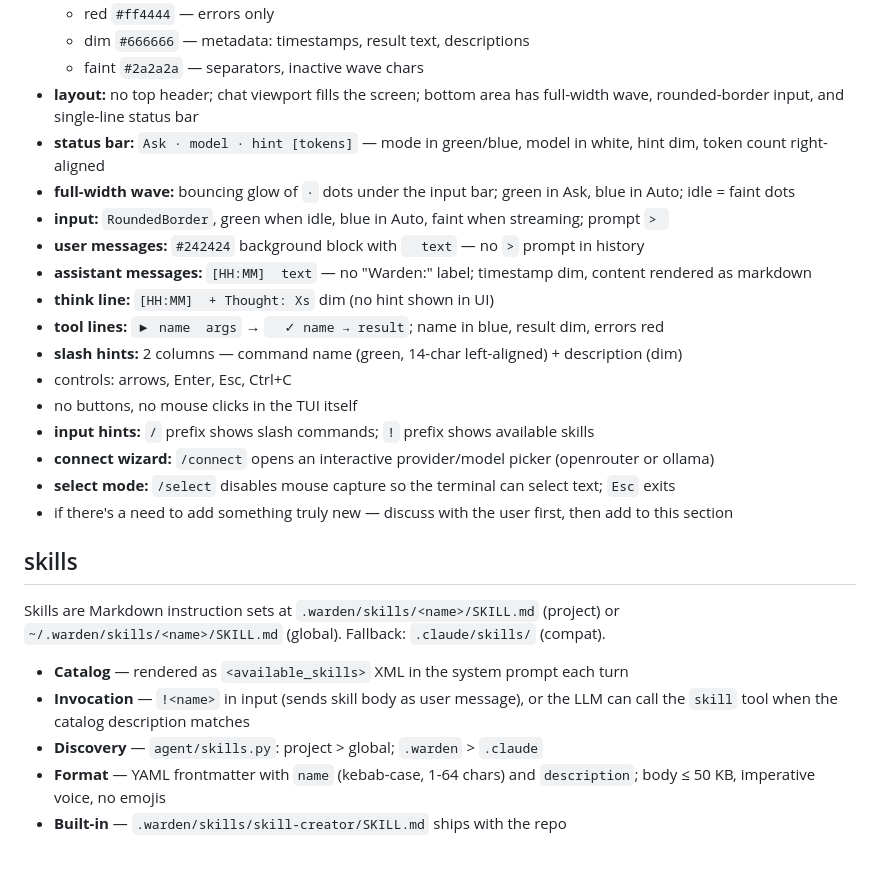
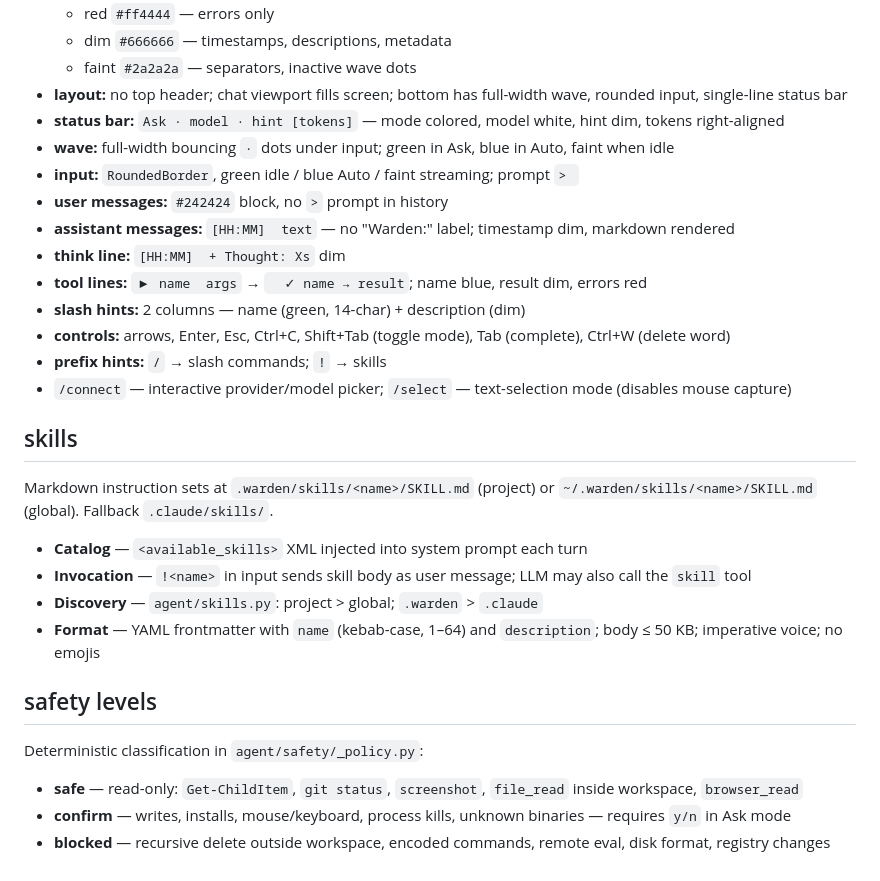
Before and after one commit to elev1e1nSure/warden, a Markdown page: CLAUDE.md, the part around one of its changes. GitHub-like rendering.

```diff
--- a/CLAUDE.md
+++ b/CLAUDE.md
@@ -49,31 +82,32 @@ opencode/  — reference: opencode-ai/opencode repo for feature research
   - red `#ff4444` — errors only
-  - dim `#666666` — metadata: timestamps, result text, descriptions
-  - faint `#2a2a2a` — separators, inactive wave chars
-- **layout:** no top header; chat viewport fills the screen; bottom area has full-width wave, rounded-border input, and single-line status bar
-- **status bar:** `Ask · model · hint [tokens]` — mode in green/blue, model in white, hint dim, token count right-aligned
-- **full-width wave:** bouncing glow of `·` dots under the input bar; green in Ask, blue in Auto; idle = faint dots
-- **input:** `RoundedBorder`, green when idle, blue in Auto, faint when streaming; prompt `> `
-- **user messages:** `#242424` background block with `  text` — no `>` prompt in history
-- **assistant messages:** `[HH:MM]  text` — no "Warden:" label; timestamp dim, content rendered as markdown
-- **think line:** `[HH:MM]  + Thought: Xs` dim (no hint shown in UI)
-- **tool lines:** `▶ name  args` → `  ✓ name → result`; name in blue, result dim, errors red
-- **slash hints:** 2 columns — command name (green, 14-char left-aligned) + description (dim)
-- controls: arrows, Enter, Esc, Ctrl+C
-- no buttons, no mouse clicks in the TUI itself
-- **input hints:** `/` prefix shows slash commands; `!` prefix shows available skills
-- **connect wizard:** `/connect` opens an interactive provider/model picker (openrouter or ollama)
-- **select mode:** `/select` disables mouse capture so the terminal can select text; `Esc` exits
-- if there's a need to add something truly new — discuss with the user first, then add to this section
+  - dim `#666666` — timestamps, descriptions, metadata
+  - faint `#2a2a2a` — separators, inactive wave dots
+- **layout:** no top header; chat viewport fills screen; bottom has full-width wave, rounded input, single-line status bar
+- **status bar:** `Ask · model · hint [tokens]` — mode colored, model white, hint dim, tokens right-aligned
+- **wave:** full-width bouncing `·` dots under input; green in Ask, blue in Auto, faint when idle
+- **input:** `RoundedBorder`, green idle / blue Auto / faint streaming; prompt `> `
+- **user messages:** `#242424` block, no `>` prompt in history
+- **assistant messages:** `[HH:MM]  text` — no "Warden:" label; timestamp dim, markdown rendered
+- **think line:** `[HH:MM]  + Thought: Xs` dim
+- **tool lines:** `▶ name  args` → `  ✓ name → result`; name blue, result dim, errors red
+- **slash hints:** 2 columns — name (green, 14-char) + description (dim)
+- **controls:** arrows, Enter, Esc, Ctrl+C, Shift+Tab (toggle mode), Tab (complete), Ctrl+W (delete word)
+- **prefix hints:** `/` → slash commands; `!` → skills
+- `/connect` — interactive provider/model picker; `/select` — text-selection mode (disables mouse capture)
 
 ## skills
 
-Skills are Markdown instruction sets at `.warden/skills/<name>/SKILL.md` (project)
-or `~/.warden/skills/<name>/SKILL.md` (global). Fallback: `.claude/skills/` (compat).
+Markdown instruction sets at `.warden/skills/<name>/SKILL.md` (project) or `~/.warden/skills/<name>/SKILL.md` (global). Fallback `.claude/skills/`.
 
-- **Catalog** — rendered as `<available_skills>` XML in the system prompt each turn
-- **Invocation** — `!<name>` in input (sends skill body as user message),
-or the LLM can call the `skill` tool when the catalog description matches
+- **Catalog** — `<available_skills>` XML injected into system prompt each turn
+- **Invocation** — `!<name>` in input sends skill body as user message; LLM may also call the `skill` tool
 - **Discovery** — `agent/skills.py`: project > global; `.warden` > `.claude`
-- **Format** — YAML frontmatter with `name` (kebab-case, 1-64 chars) and `description`;
-body ≤ 50 KB, imperative voice, no emojis
-- **Built-in** — `.warden/skills/skill-creator/SKILL.md` ships with the repo
+- **Format** — YAML frontmatter with `name` (kebab-case, 1–64) and `description`; body ≤ 50 KB; imperative voice; no emojis
+
+## safety levels
+
+Deterministic classification in `agent/safety/_policy.py`:
+
+- **safe** — read-only: `Get-ChildItem`, `git status`, `screenshot`, `file_read` inside workspace, `browser_read`
+- **confirm** — writes, installs, mouse/keyboard, process kills, unknown binaries — requires `y/n` in Ask mode
+- **blocked** — recursive delete outside workspace, encoded commands, remote eval, disk format, registry changes
```
Also changed, not shown: other parts of CLAUDE.md (+66 -33 lines).
